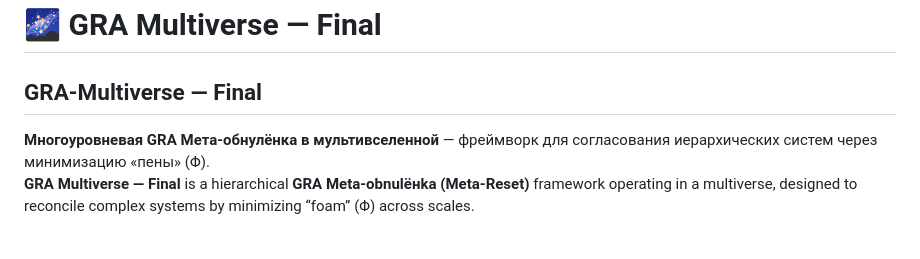
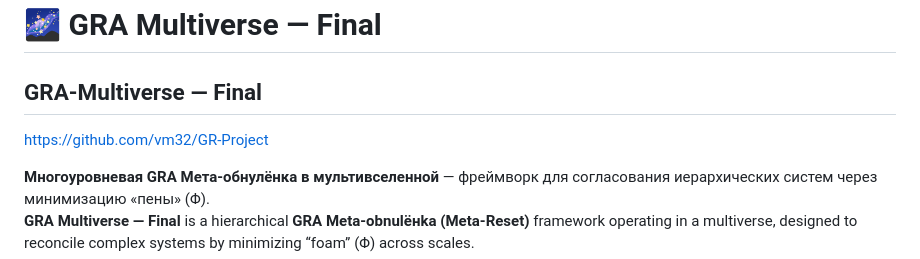
Before and after one commit to qqewq/GRA-Multiverse-Final, a Markdown page: README.md, the part around the change. GitHub-like rendering; blank space fills up the shorter version.

```diff
--- a/README.md
+++ b/README.md
@@ -1,5 +1,6 @@
 # 🌌 GRA Multiverse — Final
 ## GRA‑Multiverse — Final
+https://github.com/vm32/GR-Project
 
 **Многоуровневая GRA Мета‑обнулёнка в мультивселенной** — фреймворк для согласования иерархических систем через минимизацию «пены» (Φ).
 **GRA Multiverse — Final** is a hierarchical **GRA Meta‑obnulёнka (Meta‑Reset)** framework operating in a multiverse, designed to reconcile complex systems by minimizing “foam” (Φ) across scales.
```
